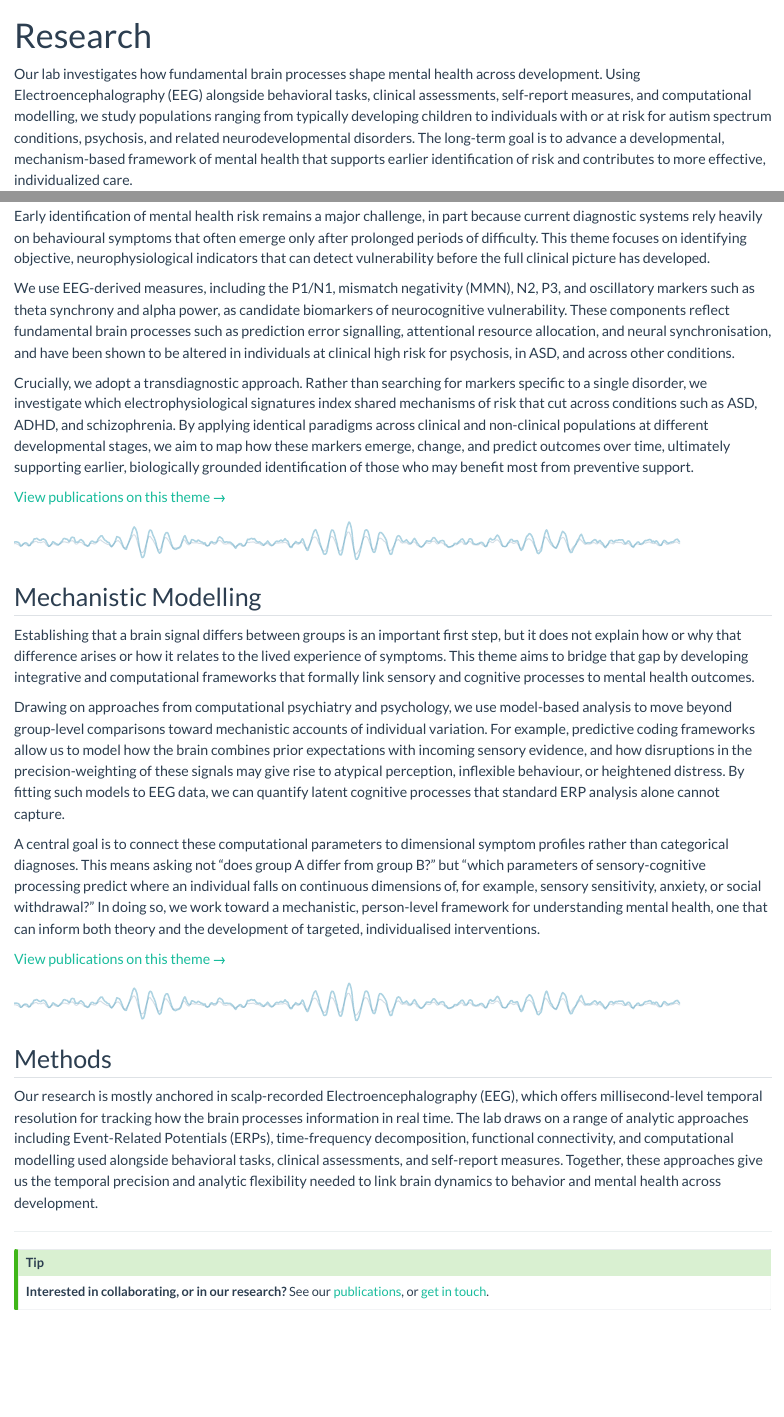
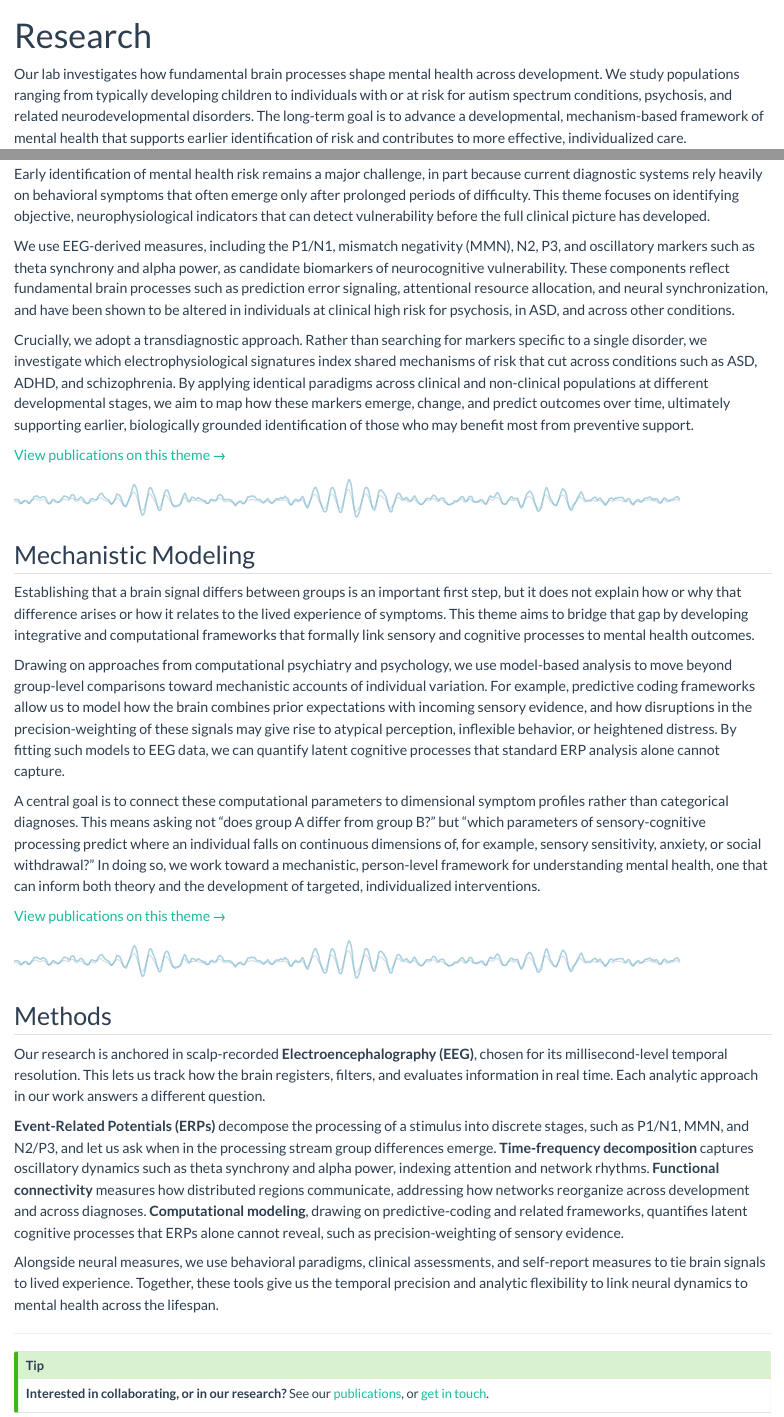
Before and after one commit to neuromh-lab/neuromh-lab.github.io, a Quarto document (research.qmd): the page in a window 1100 px wide, from its top, and a second part further down, joined at a grey line. Rendered offline with R 4.5, knitr and Pandoc in place of Quarto, with nearby package versions.

Commit message:
Reframe methods sections; sweep to US English
- about.qmd: methods paragraph reframed as identity (single paragraph)
- research.qmd: intro trimmed of methods mention; Methods section
  reframed as instruments tied to questions (three paragraphs)
- US English sweep across research.qmd, _research-themes.qmd,
  publications.qmd, courses.qmd, opportunities.qmd
- Em dashes replaced with commas, semicolons, or parentheses
  in courses.qmd and opportunities.qmd
- 'Mechanistic Modelling' heading updated to 'Mechanistic Modeling'
  in three places; anchor IDs (#modelling, #pub-modelling) and
  filenames preserved so cross-page links remain intact
- MU formal degree-program labels (Programme: BSc/MSc/UTQ) kept

```diff
--- a/_research-themes.qmd
+++ b/_research-themes.qmd
@@ -27,7 +27,7 @@ health risk.
 ::: {.theme-card}
 ![](images/icon-modelling.svg){width="60"}
 
-### Mechanistic Modelling
+### Mechanistic Modeling
 
 Developing integrative and computational frameworks linking sensory
 and cognitive processes to symptom dimensions and broader mental
--- a/publications.qmd
+++ b/publications.qmd
@@ -49,7 +49,7 @@ Below is a selection of publications organized by research theme. For a complete
 
 ---
 
-## Mechanistic Modelling {#pub-modelling .section-heading}
+## Mechanistic Modeling {#pub-modelling .section-heading}
 
 ::: {#pub-modelling-list}
 :::
--- a/research.qmd
+++ b/research.qmd
@@ -2,15 +2,7 @@
 title: "Research"
 ---
 
-Our lab investigates how fundamental brain processes shape mental health
-across development. Using Electroencephalography (EEG) alongside behavioral
-tasks, clinical assessments, self-report measures, and computational modelling,
-we study populations ranging from typically developing children
-to individuals with or at risk for autism spectrum conditions, psychosis,
-and related neurodevelopmental disorders. The long-term goal is to advance
-a developmental, mechanism-based framework of mental health that supports
-earlier identification of risk and contributes to more effective,
-individualized care.
+Our lab investigates how fundamental brain processes shape mental health across development. We study populations ranging from typically developing children to individuals with or at risk for autism spectrum conditions, psychosis, and related neurodevelopmental disorders. The long-term goal is to advance a developmental, mechanism-based framework of mental health that supports earlier identification of risk and contributes to more effective, individualized care.
 
 ---
 
@@ -34,9 +26,9 @@ A key question is whether altered sensory processing is a vulnerability pathway,
 
 ## Neurobiological Markers of Vulnerability {#markers}
 
-Early identification of mental health risk remains a major challenge, in part because current diagnostic systems rely heavily on behavioural symptoms that often emerge only after prolonged periods of difficulty. This theme focuses on identifying objective, neurophysiological indicators that can detect vulnerability before the full clinical picture has developed.
+Early identification of mental health risk remains a major challenge, in part because current diagnostic systems rely heavily on behavioral symptoms that often emerge only after prolonged periods of difficulty. This theme focuses on identifying objective, neurophysiological indicators that can detect vulnerability before the full clinical picture has developed.
 
-We use EEG-derived measures, including the P1/N1, mismatch negativity (MMN), N2, P3, and oscillatory markers such as theta synchrony and alpha power, as candidate biomarkers of neurocognitive vulnerability. These components reflect fundamental brain processes such as prediction error signalling, attentional resource allocation, and neural synchronisation, and have been shown to be altered in individuals at clinical high risk for psychosis, in ASD, and across other conditions.
+We use EEG-derived measures, including the P1/N1, mismatch negativity (MMN), N2, P3, and oscillatory markers such as theta synchrony and alpha power, as candidate biomarkers of neurocognitive vulnerability. These components reflect fundamental brain processes such as prediction error signaling, attentional resource allocation, and neural synchronization, and have been shown to be altered in individuals at clinical high risk for psychosis, in ASD, and across other conditions.
 
 Crucially, we adopt a transdiagnostic approach. Rather than searching for markers specific to a single disorder, we investigate which electrophysiological signatures index shared mechanisms of risk that cut across conditions such as ASD, ADHD, and schizophrenia. By applying identical paradigms across clinical and non-clinical populations at different developmental stages, we aim to map how these markers emerge, change, and predict outcomes over time, ultimately supporting earlier, biologically grounded identification of those who may benefit most from preventive support.
 
@@ -46,13 +38,13 @@ Crucially, we adopt a transdiagnostic approach. Rather than searching for marker
 ![](images/eeg-divider.svg)
 :::
 
-## Mechanistic Modelling {#modelling}
+## Mechanistic Modeling {#modelling}
 
 Establishing that a brain signal differs between groups is an important first step, but it does not explain how or why that difference arises or how it relates to the lived experience of symptoms. This theme aims to bridge that gap by developing integrative and computational frameworks that formally link sensory and cognitive processes to mental health outcomes.
 
-Drawing on approaches from computational psychiatry and psychology, we use model-based analysis to move beyond group-level comparisons toward mechanistic accounts of individual variation. For example, predictive coding frameworks allow us to model how the brain combines prior expectations with incoming sensory evidence, and how disruptions in the precision-weighting of these signals may give rise to atypical perception, inflexible behaviour, or heightened distress. By fitting such models to EEG data, we can quantify latent cognitive processes that standard ERP analysis alone cannot capture.
+Drawing on approaches from computational psychiatry and psychology, we use model-based analysis to move beyond group-level comparisons toward mechanistic accounts of individual variation. For example, predictive coding frameworks allow us to model how the brain combines prior expectations with incoming sensory evidence, and how disruptions in the precision-weighting of these signals may give rise to atypical perception, inflexible behavior, or heightened distress. By fitting such models to EEG data, we can quantify latent cognitive processes that standard ERP analysis alone cannot capture.
 
-A central goal is to connect these computational parameters to dimensional symptom profiles rather than categorical diagnoses. This means asking not "does group A differ from group B?" but "which parameters of sensory-cognitive processing predict where an individual falls on continuous dimensions of, for example, sensory sensitivity, anxiety, or social withdrawal?" In doing so, we work toward a mechanistic, person-level framework for understanding mental health, one that can inform both theory and the development of targeted, individualised interventions.
+A central goal is to connect these computational parameters to dimensional symptom profiles rather than categorical diagnoses. This means asking not "does group A differ from group B?" but "which parameters of sensory-cognitive processing predict where an individual falls on continuous dimensions of, for example, sensory sensitivity, anxiety, or social withdrawal?" In doing so, we work toward a mechanistic, person-level framework for understanding mental health, one that can inform both theory and the development of targeted, individualized interventions.
 
 [[View publications on this theme →](publications.qmd#pub-modelling)]{.action-link}
 
@@ -62,14 +54,11 @@ A central goal is to connect these computational parameters to dimensional sympt
 
 ## Methods  {#methods}
 
-Our research is mostly anchored in scalp-recorded Electroencephalography (EEG),
-which offers millisecond-level temporal resolution for tracking how the
-brain processes information in real time. The lab draws on a range of
-analytic approaches including Event-Related Potentials (ERPs), time-frequency
-decomposition, functional connectivity, and computational modelling used alongside behavioral tasks, clinical assessments, and self-report
-measures. Together, these approaches give us the temporal precision and
-analytic flexibility needed to link brain dynamics to behavior and mental
-health across development.
+Our research is anchored in scalp-recorded **Electroencephalography (EEG)**, chosen for its millisecond-level temporal resolution. This lets us track how the brain registers, filters, and evaluates information in real time. Each analytic approach in our work answers a different question.
+
+**Event-Related Potentials (ERPs)** decompose the processing of a stimulus into discrete stages, such as P1/N1, MMN, and N2/P3, and let us ask when in the processing stream group differences emerge. **Time-frequency decomposition** captures oscillatory dynamics such as theta synchrony and alpha power, indexing attention and network rhythms. **Functional connectivity** measures how distributed regions communicate, addressing how networks reorganize across development and across diagnoses. **Computational modeling**, drawing on predictive-coding and related frameworks, quantifies latent cognitive processes that ERPs alone cannot reveal, such as precision-weighting of sensory evidence.
+
+Alongside neural measures, we use behavioral paradigms, clinical assessments, and self-report measures to tie brain signals to lived experience. Together, these tools give us the temporal precision and analytic flexibility to link neural dynamics to mental health across the lifespan.
 
 ---
 
```
Also changed, not shown: about.qmd (+1 -4 lines), courses.qmd (+8 -8 lines), opportunities.qmd (+1 -1 lines), research.qmd (2 more changed lines).
